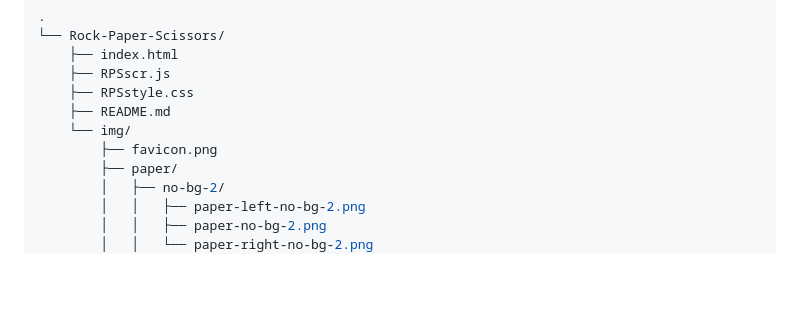
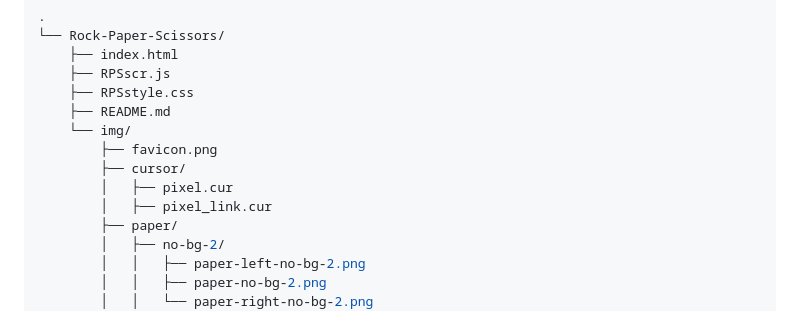
Before and after one commit to MolnarHangaBorbala/Planet-Merge, a Markdown page: README.md, the part around the change. Drawn GitHub-style; folded sections open; blank space fills up the shorter version.

```diff
--- a/README.md
+++ b/README.md
@@ -65,6 +65,9 @@ A simple, animated **Rock-Paper-Scissors** game built with HTML, CSS, and JavaSc
     ├── README.md
     └── img/
         ├── favicon.png
+        ├── cursor/
+        │   ├── pixel.cur
+        │   ├── pixel_link.cur
         ├── paper/
         │   ├── no-bg-2/
         │   │   ├── paper-left-no-bg-2.png
```
